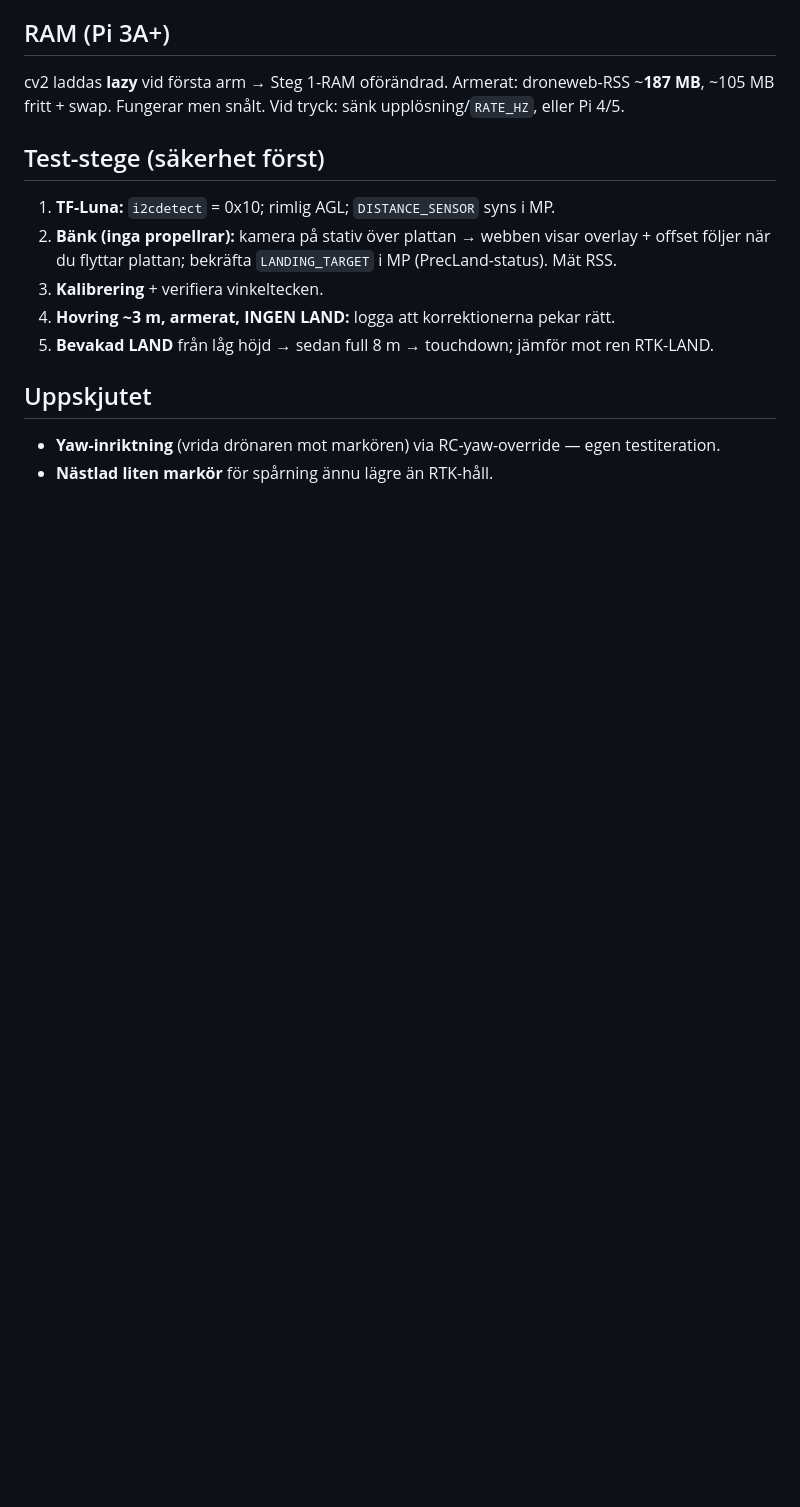
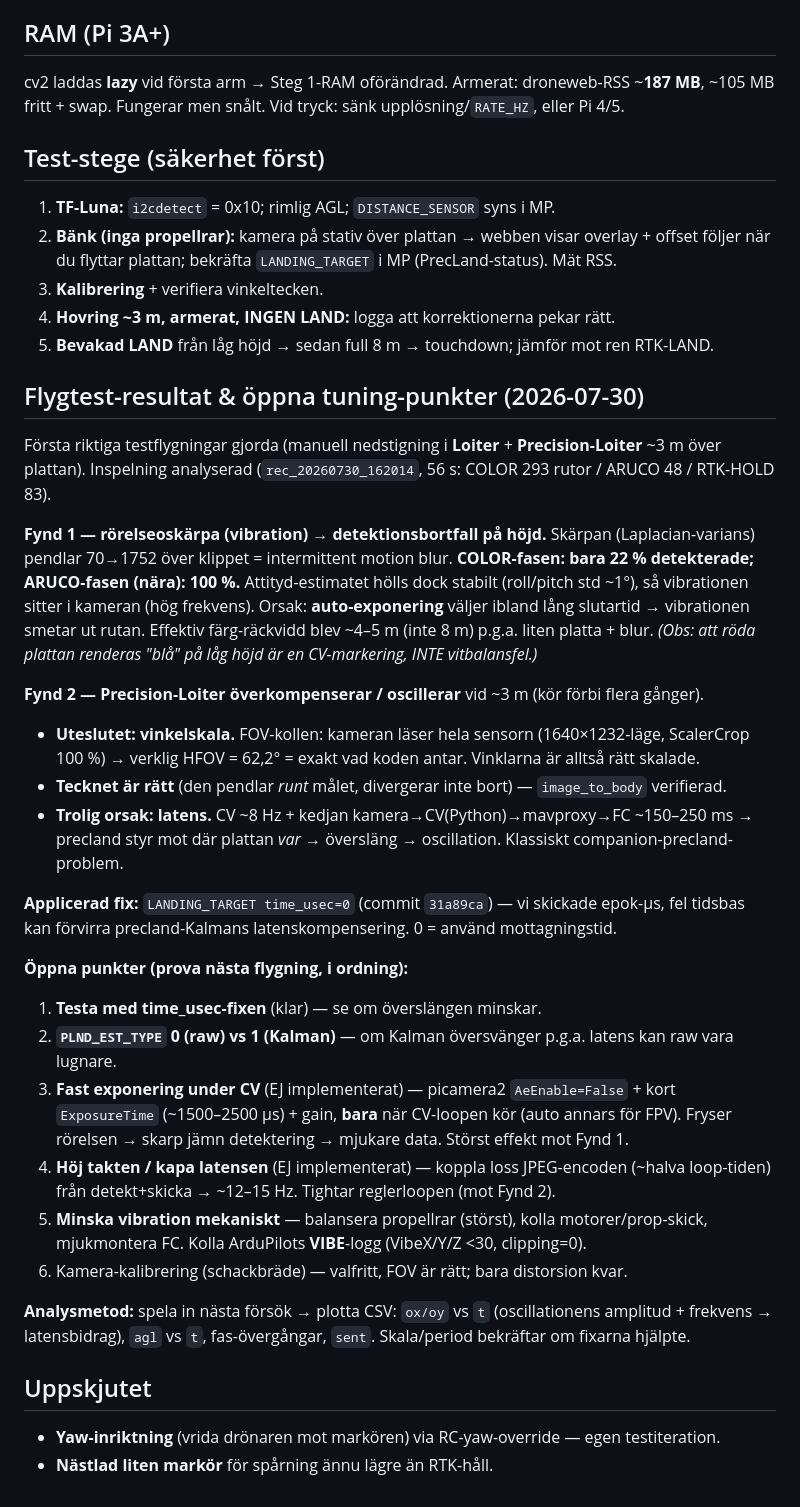
Before and after one commit to Axbri/drone-companion-pi5, a Markdown page: PRECISION-LANDING.md, the part around the change. GitHub-like rendering; blank space fills up the shorter version.

Commit message:
Dokumentera flygtest-resultat + öppna tuning-punkter (för ny kontext)
PRECISION-LANDING.md: nytt avsnitt "Flygtest-resultat & öppna tuning-punkter" —
Fynd 1 (motion blur/vibration → detektionsbortfall på höjd), Fynd 2 (Precision-Loiter
oscillerar; vinkelskala+tecken uteslutna, latens trolig orsak), applicerad fix
(time_usec=0), och prioriterad lista med nästa-flygning-åtgärder + analysmetod.

Co-Authored-By: Claude Opus 4.8 <noreply@anthropic.com>

```diff
--- a/PRECISION-LANDING.md
+++ b/PRECISION-LANDING.md
@@ -128,6 +128,43 @@ cv2 laddas **lazy** vid första arm → Steg 1-RAM oförändrad. Armerat: dronew
 4. **Hovring ~3 m, armerat, INGEN LAND:** logga att korrektionerna pekar rätt.
 5. **Bevakad LAND** från låg höjd → sedan full 8 m → touchdown; jämför mot ren RTK-LAND.
 
+## Flygtest-resultat & öppna tuning-punkter (2026-07-30)
+
+Första riktiga testflygningar gjorda (manuell nedstigning i **Loiter** + **Precision-Loiter** ~3 m
+över plattan). Inspelning analyserad (`rec_20260730_162014`, 56 s: COLOR 293 rutor / ARUCO 48 / RTK-HOLD 83).
+
+**Fynd 1 — rörelseoskärpa (vibration) → detektionsbortfall på höjd.** Skärpan (Laplacian-varians)
+pendlar 70→1752 över klippet = intermittent motion blur. **COLOR-fasen: bara 22 % detekterade;
+ARUCO-fasen (nära): 100 %.** Attityd-estimatet hölls dock stabilt (roll/pitch std ~1°), så
+vibrationen sitter i kameran (hög frekvens). Orsak: **auto-exponering** väljer ibland lång slutartid
+→ vibrationen smetar ut rutan. Effektiv färg-räckvidd blev ~4–5 m (inte 8 m) p.g.a. liten platta +
+blur. *(Obs: att röda plattan renderas "blå" på låg höjd är en CV-markering, INTE vitbalansfel.)*
+
+**Fynd 2 — Precision-Loiter överkompenserar / oscillerar** vid ~3 m (kör förbi flera gånger).
+- **Uteslutet: vinkelskala.** FOV-kollen: kameran läser hela sensorn (1640×1232-läge, ScalerCrop
+  100 %) → verklig HFOV = 62,2° = exakt vad koden antar. Vinklarna är alltså rätt skalade.
+- **Tecknet är rätt** (den pendlar *runt* målet, divergerar inte bort) — `image_to_body` verifierad.
+- **Trolig orsak: latens.** CV ~8 Hz + kedjan kamera→CV(Python)→mavproxy→FC ~150–250 ms → precland
+  styr mot där plattan *var* → översläng → oscillation. Klassiskt companion-precland-problem.
+
+**Applicerad fix:** `LANDING_TARGET time_usec=0` (commit `31a89ca`) — vi skickade epok-µs, fel
+tidsbas kan förvirra precland-Kalmans latenskompensering. 0 = använd mottagningstid.
+
+**Öppna punkter (prova nästa flygning, i ordning):**
+1. **Testa med time_usec-fixen** (klar) — se om överslängen minskar.
+2. **`PLND_EST_TYPE` 0 (raw) vs 1 (Kalman)** — om Kalman översvänger p.g.a. latens kan raw vara lugnare.
+3. **Fast exponering under CV** (EJ implementerat) — picamera2 `AeEnable=False` + kort `ExposureTime`
+   (~1500–2500 µs) + gain, **bara** när CV-loopen kör (auto annars för FPV). Fryser rörelsen →
+   skarp jämn detektering → mjukare data. Störst effekt mot Fynd 1.
+4. **Höj takten / kapa latensen** (EJ implementerat) — koppla loss JPEG-encoden (~halva loop-tiden)
+   från detekt+skicka → ~12–15 Hz. Tightar reglerloopen (mot Fynd 2).
+5. **Minska vibration mekaniskt** — balansera propellrar (störst), kolla motorer/prop-skick,
+   mjukmontera FC. Kolla ArduPilots **VIBE**-logg (VibeX/Y/Z <30, clipping=0).
+6. Kamera-kalibrering (schackbräde) — valfritt, FOV är rätt; bara distorsion kvar.
+
+**Analysmetod:** spela in nästa försök → plotta CSV: `ox/oy` vs `t` (oscillationens amplitud +
+frekvens → latensbidrag), `agl` vs `t`, fas-övergångar, `sent`. Skala/period bekräftar om fixarna hjälpte.
+
 ## Uppskjutet
 
 - **Yaw-inriktning** (vrida drönaren mot markören) via RC-yaw-override — egen testiteration.
```
